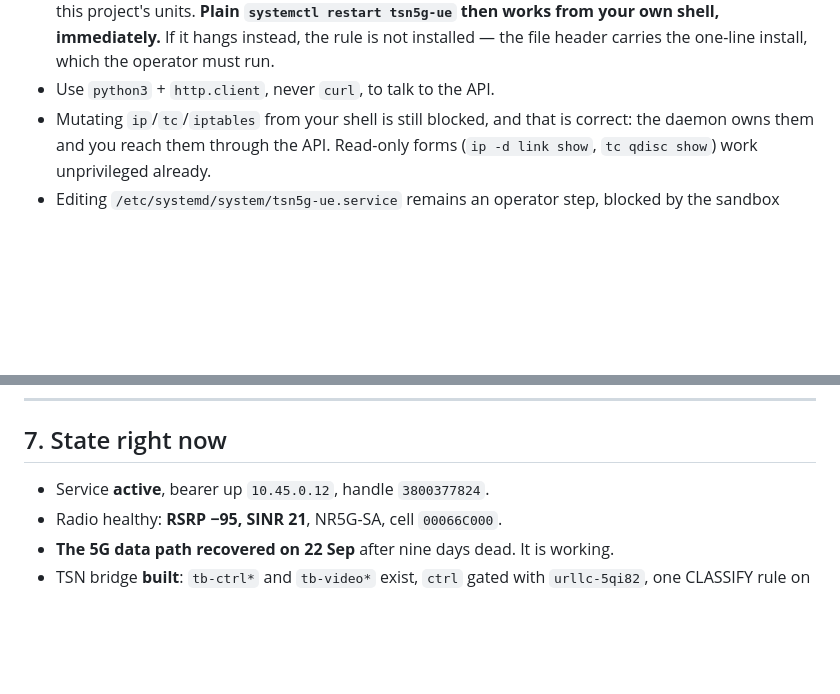
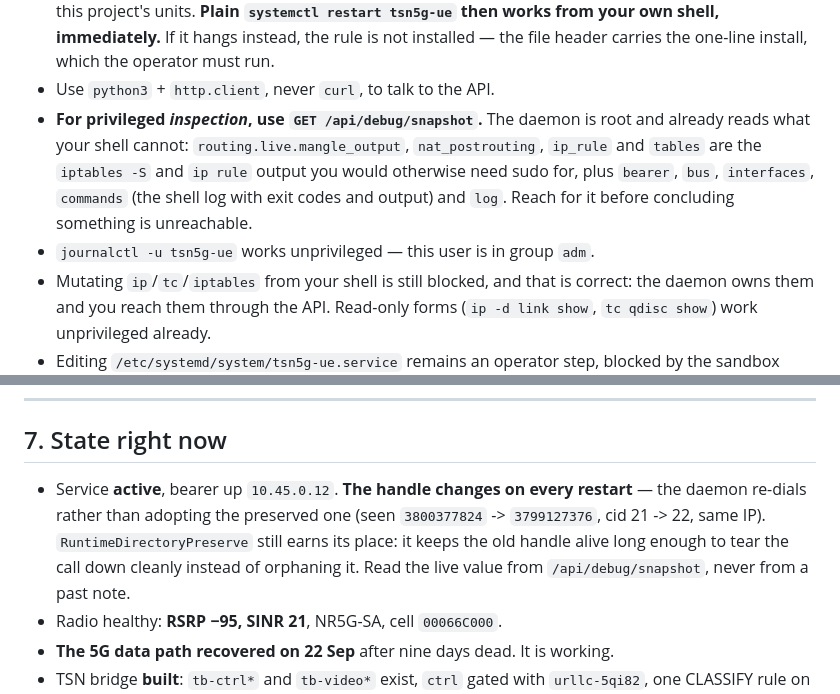
Before and after one commit to abdulwahabqurashi/tsn5g-testbed, a Markdown page: HANDOVER.md, 2 parts joined by grey strips. Drawn GitHub-style; blank space fills up the shorter version.

Commit message:
The rest of "no sudo" was already answered by the API
After the polkit rule, the remaining blocks looked like gaps to engineer around.
Measuring them showed most were already covered, and the one real hole is one
that should stay open.

GET /api/debug/snapshot returns routing.live.mangle_output, nat_postrouting,
ip_rule and tables — the iptables -S and ip rule output an unprivileged shell
is refused, read by a daemon that is already root. Alongside bearer, bus,
interfaces, the shell command log with exit codes, and the daemon log, that is
the privileged visibility the work actually needs. journalctl -u tsn5g-ue also
works unprivileged; this user is in group adm. Recorded both so the next
session reaches for them before concluding something is unreachable.

What stays blocked, and why that is right: ip/tc/iptables mutation belongs to
the daemon, which is the architecture, not a workaround. qmicli on
/dev/cdc-wdm0 must stay blocked — ModemBus is the single owner of that port,
and a second holder is exactly the contention ModemManager is masked to
prevent. Writing /etc is an operator step.

Deliberately not built: a oneshot unit that installs a repo file and runs it as
root. The repo is agent-writable, so that is a path from editing a file to
executing it as root — org policy defeated by construction. docs/tsn5g-ue.sudoers
already names the trap ("arbitrary code as root ... wearing a scoped-looking
costume"); it was written about a human in group sudo and applies with more
force here. Real root is a governance decision, not something to engineer
around locally.

Also corrects section 7. The handle does not survive a restart: the daemon
re-dials, 3800377824 -> 3799127376, cid 21 -> 22, same IP. The earlier reading
was of a file the daemon rewrote a second later. RuntimeDirectoryPreserve still
earns its place — it keeps the old handle alive long enough to tear the call
down cleanly rather than orphan it — but a restart costs a data call, which is
worth knowing now that restarts are cheap to trigger.

🤖 AI-assisted via Claude Code (AMRC)

Co-Authored-By: Claude <noreply@anthropic.com>
Claude-Session: https://claude.ai/code/session_012Np9Q9qxTD5vm5i524b2TD

```diff
--- a/HANDOVER.md
+++ b/HANDOVER.md
@@ -43,6 +43,13 @@ the command**:
   shell, immediately.** If it hangs instead, the rule is not installed — the
   file header carries the one-line install, which the operator must run.
 - Use `python3` + `http.client`, never `curl`, to talk to the API.
+- **For privileged *inspection*, use `GET /api/debug/snapshot`.** The daemon is
+  root and already reads what your shell cannot: `routing.live.mangle_output`,
+  `nat_postrouting`, `ip_rule` and `tables` are the `iptables -S` and `ip rule`
+  output you would otherwise need sudo for, plus `bearer`, `bus`, `interfaces`,
+  `commands` (the shell log with exit codes and output) and `log`. Reach for it
+  before concluding something is unreachable.
+- `journalctl -u tsn5g-ue` works unprivileged — this user is in group `adm`.
 - Mutating `ip`/`tc`/`iptables` from your shell is still blocked, and that is
   correct: the daemon owns them and you reach them through the API. Read-only
   forms (`ip -d link show`, `tc qdisc show`) work unprivileged already.
@@ -259,7 +266,12 @@ reaches *uplink* grants. Both are stop conditions — test before building UE 2.
 
 ## 7. State right now
 
-- Service **active**, bearer up `10.45.0.12`, handle `3800377824`.
+- Service **active**, bearer up `10.45.0.12`. **The handle changes on every
+  restart** — the daemon re-dials rather than adopting the preserved one
+  (seen `3800377824` -> `3799127376`, cid 21 -> 22, same IP).
+  `RuntimeDirectoryPreserve` still earns its place: it keeps the old handle
+  alive long enough to tear the call down cleanly instead of orphaning it.
+  Read the live value from `/api/debug/snapshot`, never from a past note.
 - Radio healthy: **RSRP −95, SINR 21**, NR5G-SA, cell `00066C000`.
 - **The 5G data path recovered on 22 Sep** after nine days dead. It is working.
 - TSN bridge **built**: `tb-ctrl*` and `tb-video*` exist, `ctrl` gated with
```
